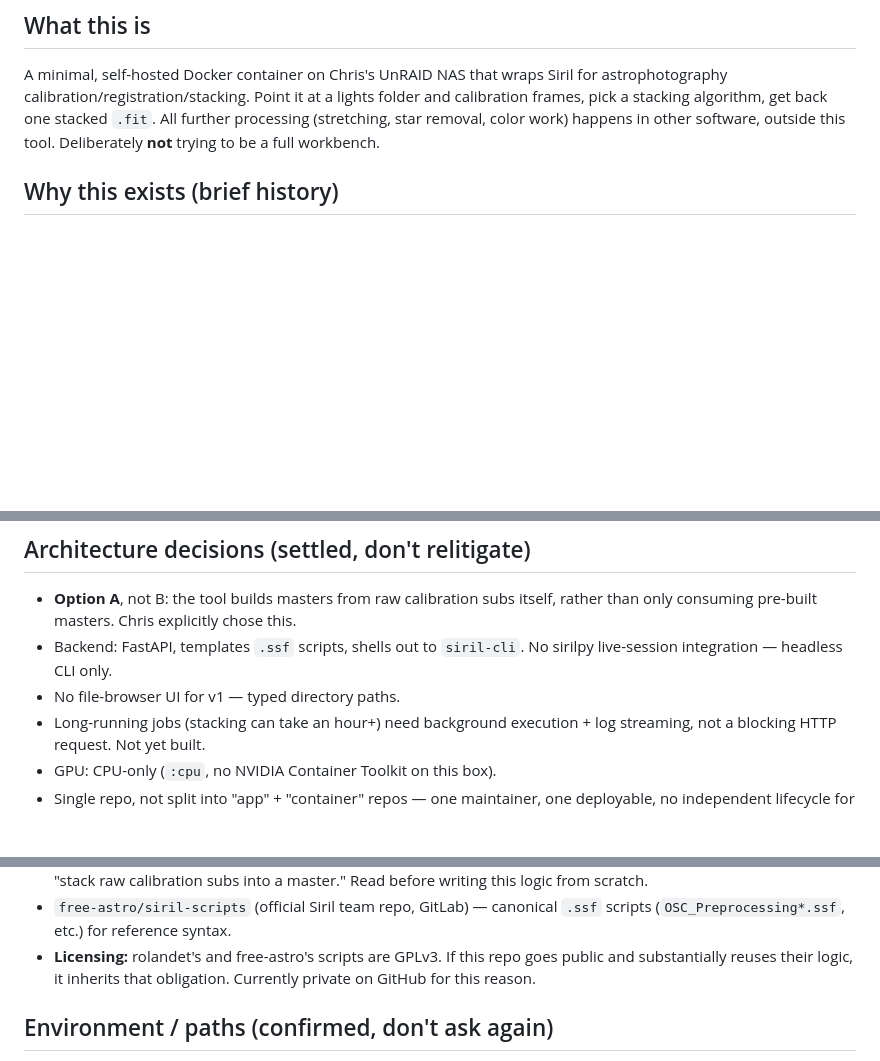
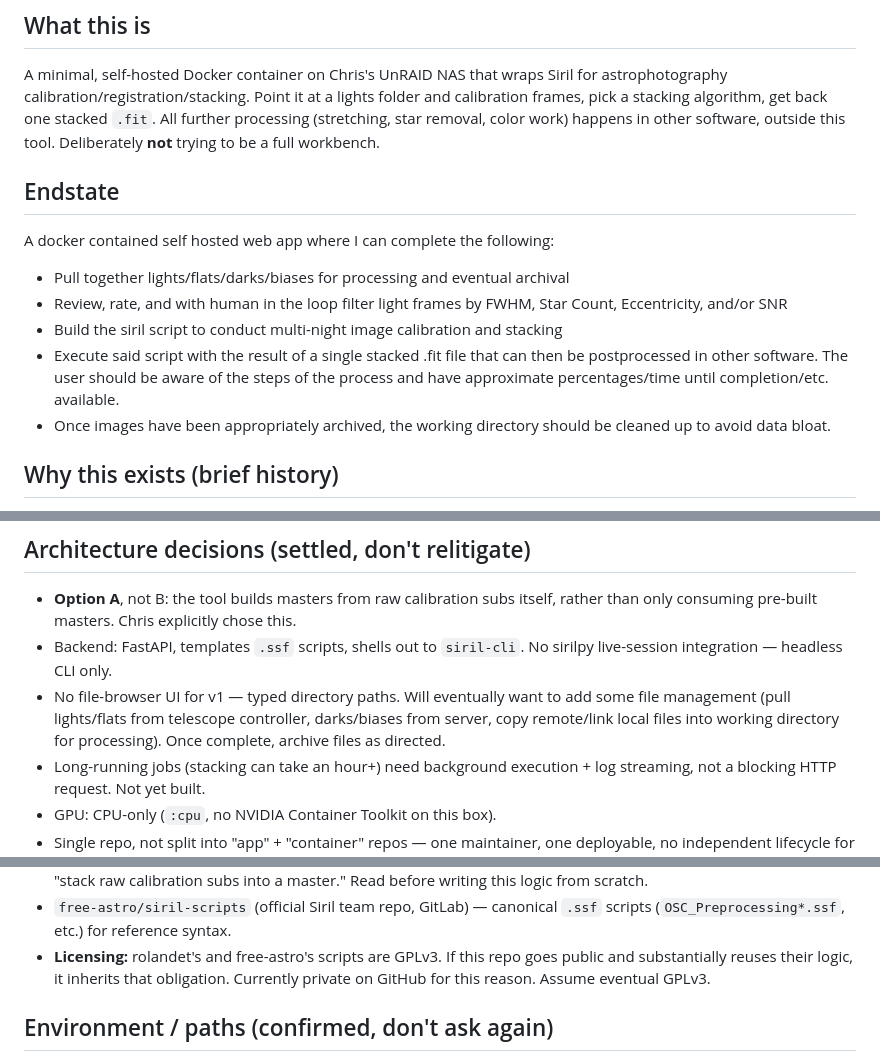
Before and after one commit to cfmorrell/astro-stacker, a Markdown page: Handoff.md, 3 parts joined by grey strips. GitHub-like rendering; blank space fills up the shorter version.

Commit message:
Updated handoff with some of my own input.

```diff
--- a/Handoff.md
+++ b/Handoff.md
@@ -7,6 +7,14 @@ folder and calibration frames, pick a stacking algorithm, get back one
 stacked `.fit`. All further processing (stretching, star removal, color
 work) happens in other software, outside this tool. Deliberately **not**
 trying to be a full workbench.
+
+## Endstate
+A docker contained self hosted web app where I can complete the following:
+- Pull together lights/flats/darks/biases for processing and eventual archival
+- Review, rate, and with human in the loop filter light frames by FWHM, Star Count, Eccentricity, and/or SNR
+- Build the siril script to conduct multi-night image calibration and stacking
+- Execute said script with the result of a single stacked .fit file that can then be postprocessed in other software. The user should be aware of the steps of the process and have approximate percentages/time until completion/etc. available.
+- Once images have been appropriately archived, the working directory should be cleaned up to avoid data bloat.
 
 ## Why this exists (brief history)
 Started by evaluating `bscholer/astrolab` for UnRAID. Diagnosed a real,
@@ -29,7 +37,7 @@ post-processing elsewhere.
   chose this.
 - Backend: FastAPI, templates `.ssf` scripts, shells out to `siril-cli`.
   No sirilpy live-session integration — headless CLI only.
-- No file-browser UI for v1 — typed directory paths.
+- No file-browser UI for v1 — typed directory paths.  Will eventually want to add some file management (pull lights/flats from telescope controller, darks/biases from server, copy remote/link local files into working directory for processing). Once complete, archive files as directed.
 - Long-running jobs (stacking can take an hour+) need background
   execution + log streaming, not a blocking HTTP request. Not yet built.
 - GPU: CPU-only (`:cpu`, no NVIDIA Container Toolkit on this box).
@@ -52,7 +60,7 @@ post-processing elsewhere.
   `.ssf` scripts (`OSC_Preprocessing*.ssf`, etc.) for reference syntax.
 - **Licensing:** rolandet's and free-astro's scripts are GPLv3. If this
   repo goes public and substantially reuses their logic, it inherits that
-  obligation. Currently private on GitHub for this reason.
+  obligation. Currently private on GitHub for this reason.  Assume eventual GPLv3.
 
 ## Environment / paths (confirmed, don't ask again)
 - NAS: UnRAID, host `FractalR5Tower`, SSH alias `unraid`.
```
